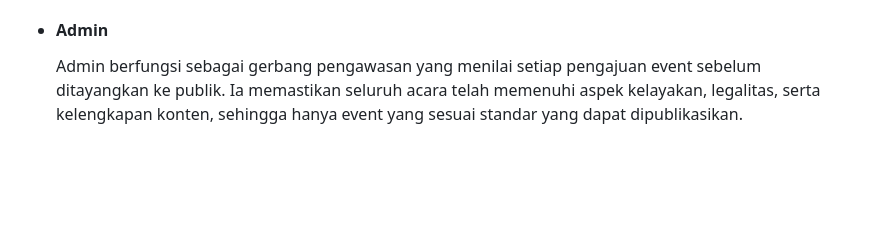
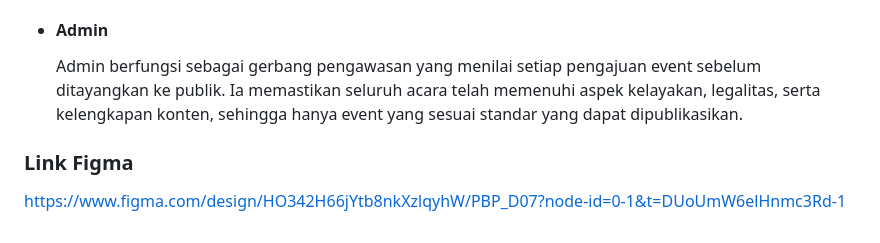
Before and after one commit to PBP-D-07/gas-in-mobile, a Markdown page: README.md, the part around the change. GitHub-like rendering; blank space fills up the shorter version.

```diff
--- a/README.md
+++ b/README.md
@@ -111,3 +111,6 @@ Pengguna dapat membuat akun baru dengan mengisi data seperti:
   User berperan sebagai partisipan utama dalam platform ini. Mereka dapat berbagi pengalaman serta tips seputar olahraga melalui forum, mencari dan mendaftar pada event olahraga yang diminati, serta mengelola profil pribadi mereka. Melalui fitur Rekomendasi Event, user juga dapat memilih kategori olahraga favorit agar sistem menampilkan daftar event yang sesuai minatnya.
 - #### Admin
   Admin berfungsi sebagai gerbang pengawasan yang menilai setiap pengajuan event sebelum ditayangkan ke publik. Ia memastikan seluruh acara telah memenuhi aspek kelayakan, legalitas, serta kelengkapan konten, sehingga hanya event yang sesuai standar yang dapat dipublikasikan.
+
+### Link Figma
+https://www.figma.com/design/HO342H66jYtb8nkXzlqyhW/PBP_D07?node-id=0-1&t=DUoUmW6elHnmc3Rd-1
```
